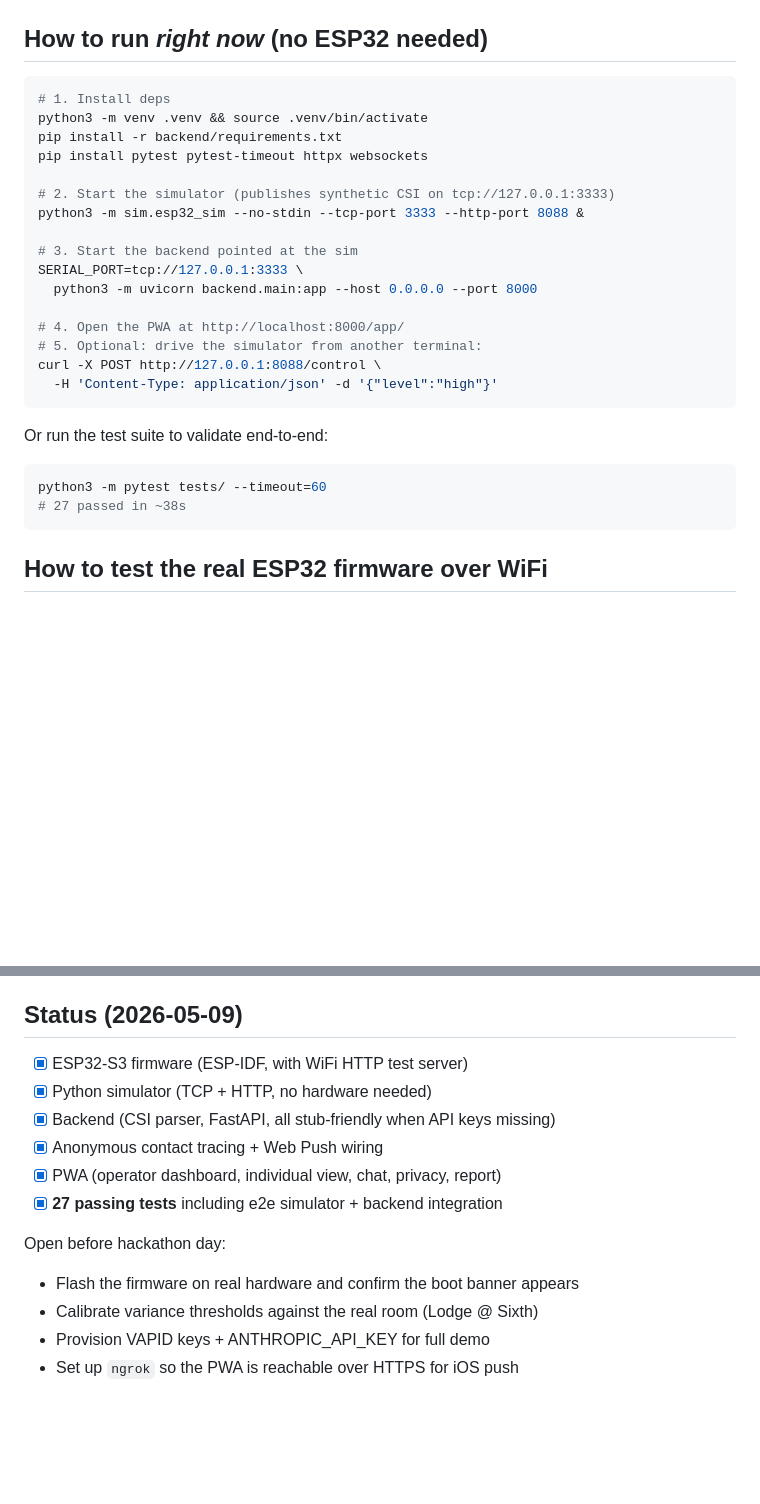
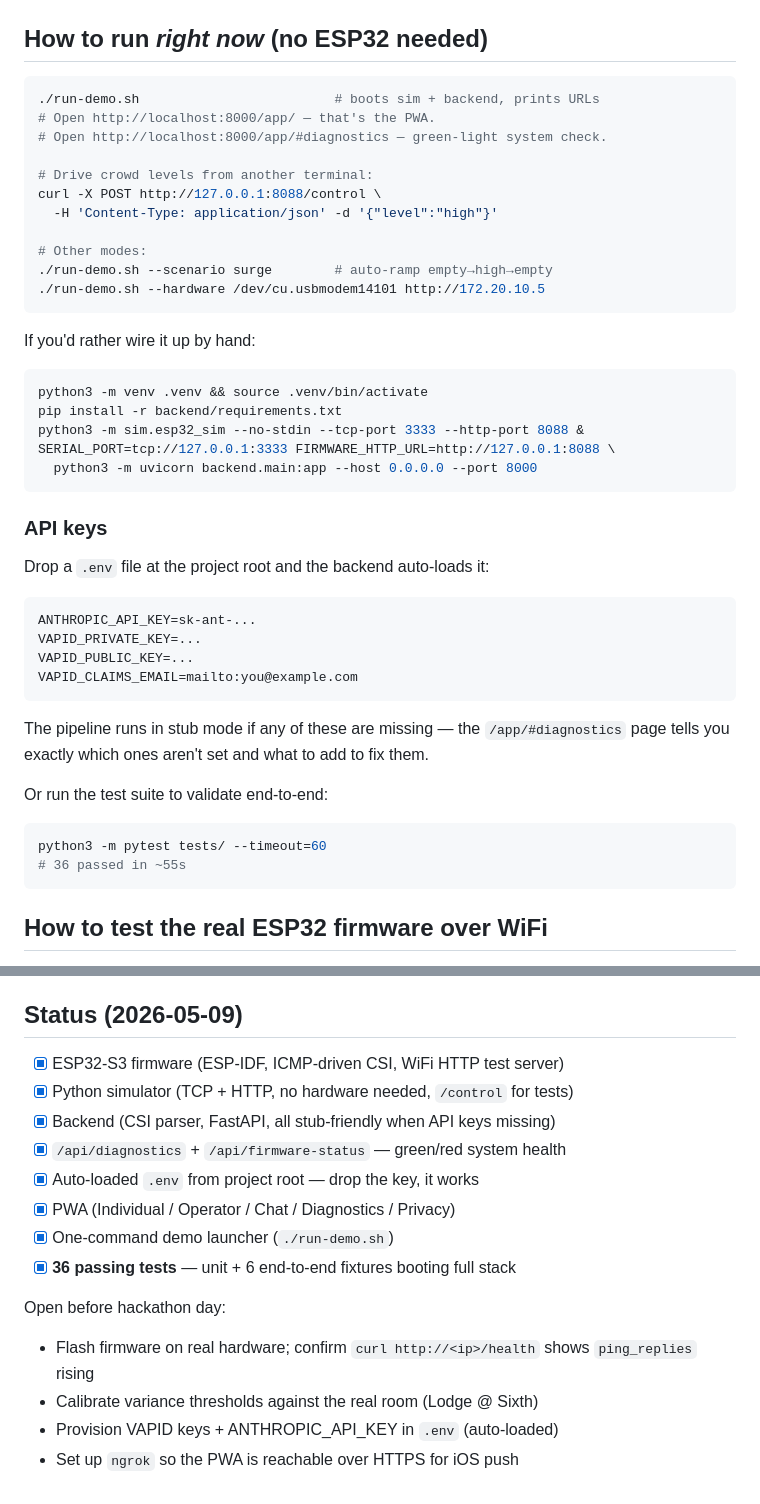
Before and after one commit to Sanjith-Shan/Echolocate, a Markdown page: README.md, 2 parts joined by grey strips. GitHub-like rendering; blank space fills up the shorter version.

````diff
--- a/README.md
+++ b/README.md
@@ -33,29 +33,49 @@ echolocate/
 ## How to run *right now* (no ESP32 needed)
 
 ```bash
-# 1. Install deps
+./run-demo.sh                         # boots sim + backend, prints URLs
+# Open http://localhost:8000/app/ — that's the PWA.
+# Open http://localhost:8000/app/#diagnostics — green-light system check.
+
+# Drive crowd levels from another terminal:
+curl -X POST http://127.0.0.1:8088/control \
+  -H 'Content-Type: application/json' -d '{"level":"high"}'
+
+# Other modes:
+./run-demo.sh --scenario surge        # auto-ramp empty→high→empty
+./run-demo.sh --hardware /dev/cu.usbmodem14101 http://172.20.10.5
+```
+
+If you'd rather wire it up by hand:
+
+```bash
 python3 -m venv .venv && source .venv/bin/activate
 pip install -r backend/requirements.txt
-pip install pytest pytest-timeout httpx websockets
+python3 -m sim.esp32_sim --no-stdin --tcp-port 3333 --http-port 8088 &
+SERIAL_PORT=tcp://127.0.0.1:3333 FIRMWARE_HTTP_URL=http://127.0.0.1:8088 \
+  python3 -m uvicorn backend.main:app --host 0.0.0.0 --port 8000
+```
 
-# 2. Start the simulator (publishes synthetic CSI on tcp://127.0.0.1:3333)
-python3 -m sim.esp32_sim --no-stdin --tcp-port 3333 --http-port 8088 &
+### API keys
 
-# 3. Start the backend pointed at the sim
-SERIAL_PORT=tcp://127.0.0.1:3333 \
-  python3 -m uvicorn backend.main:app --host 0.0.0.0 --port 8000
+Drop a `.env` file at the project root and the backend auto-loads it:
 
-# 4. Open the PWA at http://localhost:8000/app/
-# 5. Optional: drive the simulator from another terminal:
-curl -X POST http://127.0.0.1:8088/control \
-  -H 'Content-Type: application/json' -d '{"level":"high"}'
+```env
+ANTHROPIC_API_KEY=sk-ant-...
+VAPID_PRIVATE_KEY=...
+VAPID_PUBLIC_KEY=...
+VAPID_CLAIMS_EMAIL=mailto:you@example.com
 ```
+
+The pipeline runs in stub mode if any of these are missing — the
+`/app/#diagnostics` page tells you exactly which ones aren't set
+and what to add to fix them.
 
 Or run the test suite to validate end-to-end:
 
 ```bash
 python3 -m pytest tests/ --timeout=60
-# 27 passed in ~38s
+# 36 passed in ~55s
 ```
 
 ## How to test the **real ESP32 firmware over WiFi**
@@ -152,16 +172,19 @@ long as the Vision request takes. The image never touches disk.
 
 ## Status (2026-05-09)
 
-- [x] ESP32-S3 firmware (ESP-IDF, with WiFi HTTP test server)
-- [x] Python simulator (TCP + HTTP, no hardware needed)
+- [x] ESP32-S3 firmware (ESP-IDF, ICMP-driven CSI, WiFi HTTP test server)
+- [x] Python simulator (TCP + HTTP, no hardware needed, `/control` for tests)
 - [x] Backend (CSI parser, FastAPI, all stub-friendly when API keys missing)
-- [x] Anonymous contact tracing + Web Push wiring
-- [x] PWA (operator dashboard, individual view, chat, privacy, report)
-- [x] **27 passing tests** including e2e simulator + backend integration
+- [x] `/api/diagnostics` + `/api/firmware-status` — green/red system health
+- [x] Auto-loaded `.env` from project root — drop the key, it works
+- [x] PWA (Individual / Operator / Chat / Diagnostics / Privacy)
+- [x] One-command demo launcher (`./run-demo.sh`)
+- [x] **36 passing tests** — unit + 6 end-to-end fixtures booting full stack
 
 Open before hackathon day:
 
-- Flash the firmware on real hardware and confirm the boot banner appears
+- Flash firmware on real hardware; confirm `curl http://<ip>/health` shows
+  `ping_replies` rising
 - Calibrate variance thresholds against the real room (Lodge @ Sixth)
-- Provision VAPID keys + ANTHROPIC_API_KEY for full demo
+- Provision VAPID keys + ANTHROPIC_API_KEY in `.env` (auto-loaded)
 - Set up `ngrok` so the PWA is reachable over HTTPS for iOS push
````
Also changed, not shown: PROGRESS_LOG.md (+48 -0 lines).
